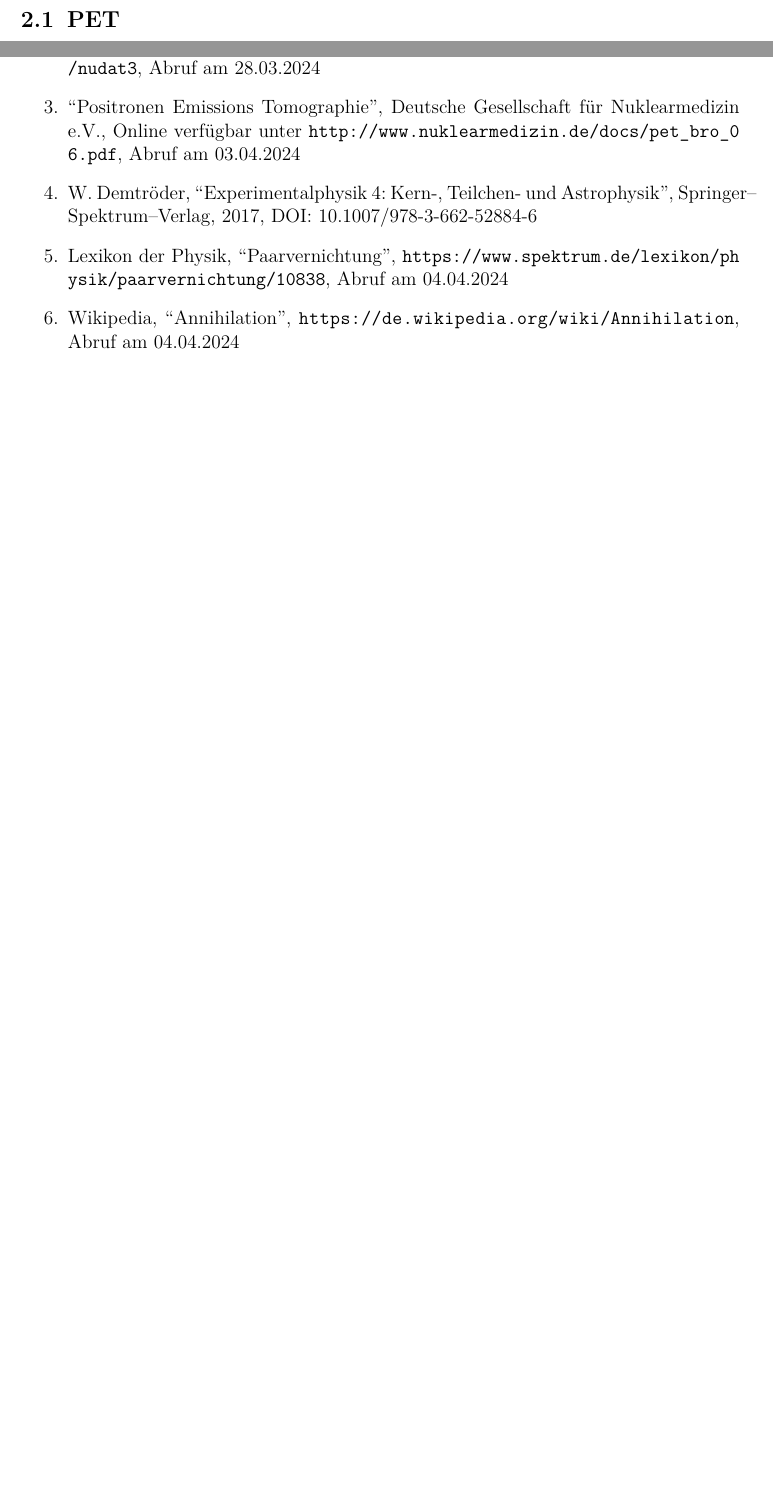
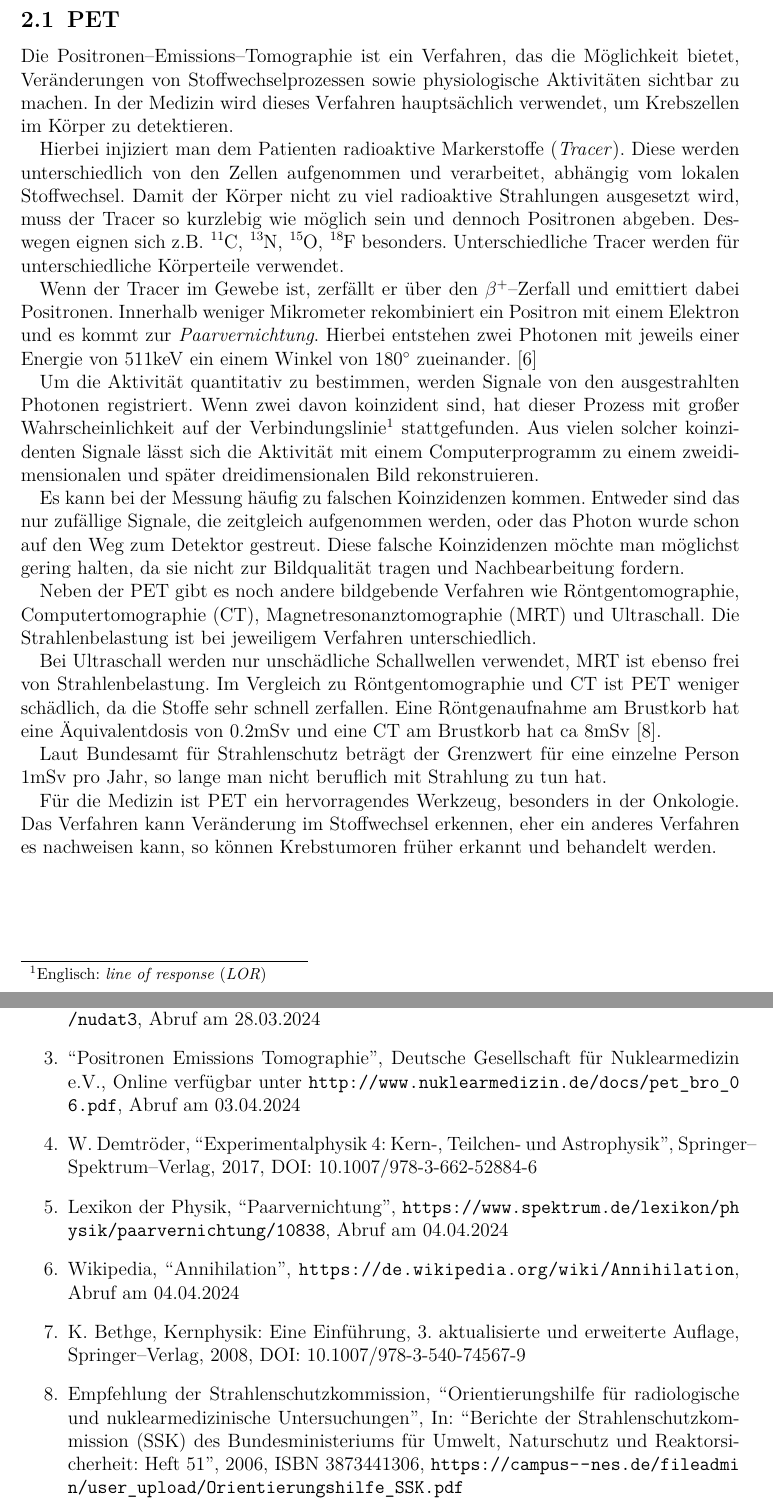
Before and after one commit to ofilla/physik-praktikum-b, a LaTeX document (B3.4/B3.4.tex): two parts of pages 4 and 9 of 9 before the commit and two parts of pages 4 and 11 of 11 after it, joined at a grey line, cut so that both start at the same text, the shorter picture padded with empty space. Compiled offline with pdfLaTeX.

Commit message:
B3.4: PET

```diff
--- a/B3.4/B3.4.tex
+++ b/B3.4/B3.4.tex
@@ -96,6 +96,62 @@ Winkelabhängigkeit untersucht.
 
 \hypertarget{pet}{%
 \subsection{PET}\label{pet}}
+
+Die Positronen--Emissions--Tomographie ist ein Verfahren, das die
+Möglichkeit bietet, Veränderungen von Stoffwechselprozessen sowie
+physiologische Aktivitäten sichtbar zu machen. In der Medizin wird
+dieses Verfahren hauptsächlich verwendet, um Krebszellen im Körper zu
+detektieren.
+
+Hierbei injiziert man dem Patienten radioaktive Markerstoffe
+(\emph{Tracer}). Diese werden unterschiedlich von den Zellen aufgenommen
+und verarbeitet, abhängig vom lokalen Stoffwechsel. Damit der Körper
+nicht zu viel radioaktive Strahlungen ausgesetzt wird, muss der Tracer
+so kurzlebig wie möglich sein und dennoch Positronen abgeben. Deswegen
+eignen sich z.B. \(\ce{^{11}C}\), \(\ce{^{13}N}\), \(\ce{^{15}O}\),
+\(\ce{^{18}F}\) besonders. Unterschiedliche Tracer werden für
+unterschiedliche Körperteile verwendet.
+
+Wenn der Tracer im Gewebe ist, zerfällt er über den \(\beta^+\)--Zerfall
+und emittiert dabei Positronen. Innerhalb weniger Mikrometer
+rekombiniert ein Positron mit einem Elektron und es kommt zur
+\emph{Paarvernichtung}. Hierbei entstehen zwei Photonen mit jeweils
+einer Energie von \(\pu{511 keV}\) ein einem Winkel von \(180^\circ\)
+zueinander. \([6]\)
+
+Um die Aktivität quantitativ zu bestimmen, werden Signale von den
+ausgestrahlten Photonen registriert. Wenn zwei davon koinzident sind,
+hat dieser Prozess mit großer Wahrscheinlichkeit auf der
+Verbindungslinie\footnote{Englisch: \emph{line of response} (\emph{LOR})}
+stattgefunden. Aus vielen solcher koinzidenten Signale lässt sich die
+Aktivität mit einem Computerprogramm zu einem zweidimensionalen und
+später dreidimensionalen Bild rekonstruieren.
+
+Es kann bei der Messung häufig zu falschen Koinzidenzen kommen. Entweder
+sind das nur zufällige Signale, die zeitgleich aufgenommen werden, oder
+das Photon wurde schon auf den Weg zum Detektor gestreut. Diese falsche
+Koinzidenzen möchte man möglichst gering halten, da sie nicht zur
+Bildqualität tragen und Nachbearbeitung fordern.
+
+Neben der PET gibt es noch andere bildgebende Verfahren wie
+Röntgentomographie, Computertomographie (CT), Magnetresonanztomographie
+(MRT) und Ultraschall. Die Strahlenbelastung ist bei jeweiligem
+Verfahren unterschiedlich.
+
+Bei Ultraschall werden nur unschädliche Schallwellen verwendet, MRT ist
+ebenso frei von Strahlenbelastung. Im Vergleich zu Röntgentomographie
+und CT ist PET weniger schädlich, da die Stoffe sehr schnell zerfallen.
+Eine Röntgenaufnahme am Brustkorb hat eine Äquivalentdosis von
+\(\pu{0.2 mSv}\) und eine CT am Brustkorb hat ca \(\pu{8 mSv}\) \([8]\).
+
+Laut Bundesamt für Strahlenschutz beträgt der Grenzwert für eine
+einzelne Person \(\pu{1 mSv}\) pro Jahr, so lange man nicht beruflich
+mit Strahlung zu tun hat.
+
+Für die Medizin ist PET ein hervorragendes Werkzeug, besonders in der
+Onkologie. Das Verfahren kann Veränderung im Stoffwechsel erkennen, eher
+ein anderes Verfahren es nachweisen kann, so können Krebstumoren früher
+erkannt und behandelt werden.
 
 \hypertarget{betazerfall}{%
 \subsection{\texorpdfstring{\(\beta\)--Zerfall}{\textbackslash beta--Zerfall}}\label{betazerfall}}
@@ -233,6 +340,15 @@ unwahrscheinlich, dass Paarvernichtung stattfindet.
 \item
   Wikipedia, ``Annihilation'',
   \url{https://de.wikipedia.org/wiki/Annihilation}, Abruf am 04.04.2024
+\item
+  K. Bethge, Kernphysik: Eine Einführung, 3. aktualisierte und
+  erweiterte Auflage, Springer--Verlag, 2008, DOI:
+  \href{https://doi.org/10.1007/978-3-540-74567-9}{10.1007/978-3-540-74567-9}
+\item
+  Empfehlung der Strahlenschutzkommission, ``Orientierungshilfe für
+  radiologische und nuklearmedizinische Untersuchungen'', In: ``Berichte
+  der Strahlenschutzkommission (SSK) des Bundesministeriums für Umwelt,
+  Naturschutz und Reaktorsicherheit: Heft~51'', 2006, ISBN~3873441306, \url{https://campus--nes.de/fileadmin/user\_upload/Orientierungshilfe\_SSK.pdf}
 \end{enumerate}
 
 \end{document}
```
Also changed, not shown: B3.4/B3.4.md (+24 -3 lines), B3.4/B3.4.pdf, B3.4/B3.4.tex (67 more changed lines).
